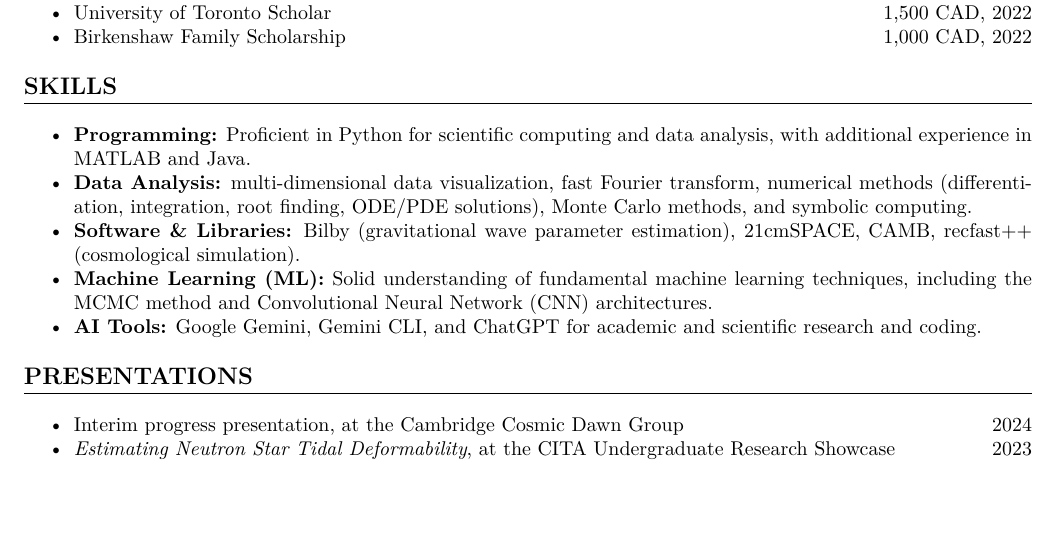
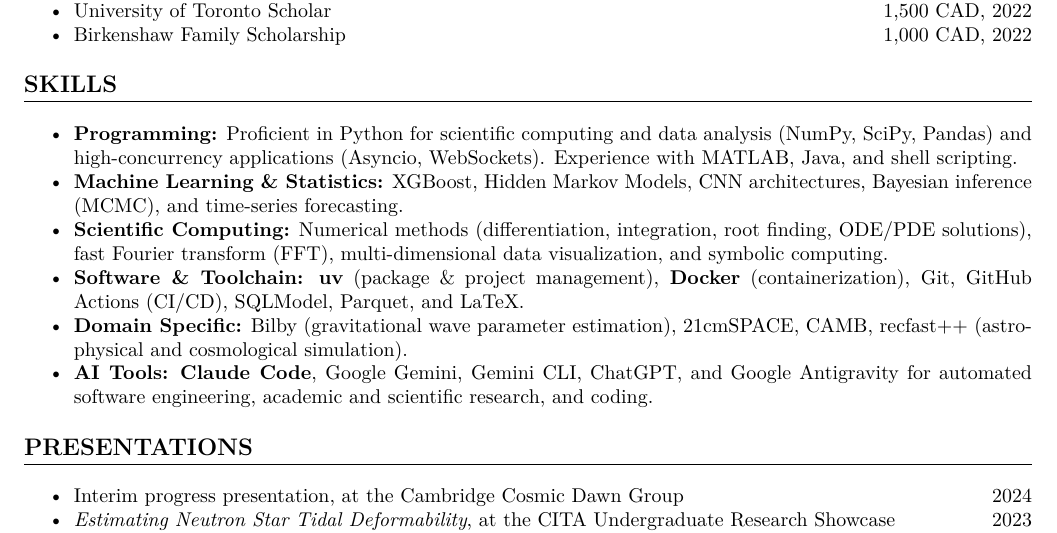
Before and after one commit to kyleyhw/kyle_wong_cv, a LaTeX document (main.tex): part of page 2 of 4, cut so that both start at the same text, the shorter picture padded with empty space. Compiled offline with pdfLaTeX.

Commit message:
Update SKILLS section with modern toolchain and AI tools (Claude Code, Google Antigravity)

```diff
--- a/main.tex
+++ b/main.tex
@@ -147,15 +147,17 @@ Supervised by Prof. Adrian Liu at the Trottier Space Institute (formerly McGill
 % Skills Section
 \section*{SKILLS}
 \begin{itemize}
-    \item \textbf{Programming:} Proficient in Python for scientific computing and data analysis, with additional experience in MATLAB and Java.
+    \item \textbf{Programming:} Proficient in Python for scientific computing and data analysis (NumPy, SciPy, Pandas) and high-concurrency applications (Asyncio, WebSockets). Experience with MATLAB, Java, and shell scripting.
 
-    \item \textbf{Data Analysis:} multi-dimensional data visualization, fast Fourier transform, numerical methods (differentiation, integration, root finding, ODE/PDE solutions), Monte Carlo methods, and symbolic computing.
+    \item \textbf{Machine Learning \& Statistics:} XGBoost, Hidden Markov Models, CNN architectures, Bayesian inference (MCMC), and time-series forecasting.
 
-    \item \textbf{Software \& Libraries:} Bilby (gravitational wave parameter estimation), 21cmSPACE, CAMB, recfast++ (cosmological simulation).
-    \item \textbf{Machine Learning (ML):} Solid understanding of fundamental machine learning techniques, including the MCMC method and Convolutional Neural Network (CNN) architectures.
-    % Experience in implementing ML models from first principles.
+    \item \textbf{Scientific Computing:} Numerical methods (differentiation, integration, root finding, ODE/PDE solutions), fast Fourier transform (FFT), multi-dimensional data visualization, and symbolic computing.
 
-    \item \textbf{AI Tools:} Google Gemini, Gemini CLI, and ChatGPT for academic and scientific research and coding.
+    \item \textbf{Software \& Toolchain:} \textbf{uv} (package \& project management), \textbf{Docker} (containerization), Git, GitHub Actions (CI/CD), SQLModel, Parquet, and LaTeX.
+
+    \item \textbf{Domain Specific:} Bilby (gravitational wave parameter estimation), 21cmSPACE, CAMB, recfast++ (astrophysical and cosmological simulation).
+
+    \item \textbf{AI Tools:} \textbf{Claude Code}, Google Gemini, Gemini CLI, ChatGPT, and Google Antigravity for automated software engineering, academic and scientific research, and coding.
 \end{itemize}
 
 \section*{PRESENTATIONS}
```
